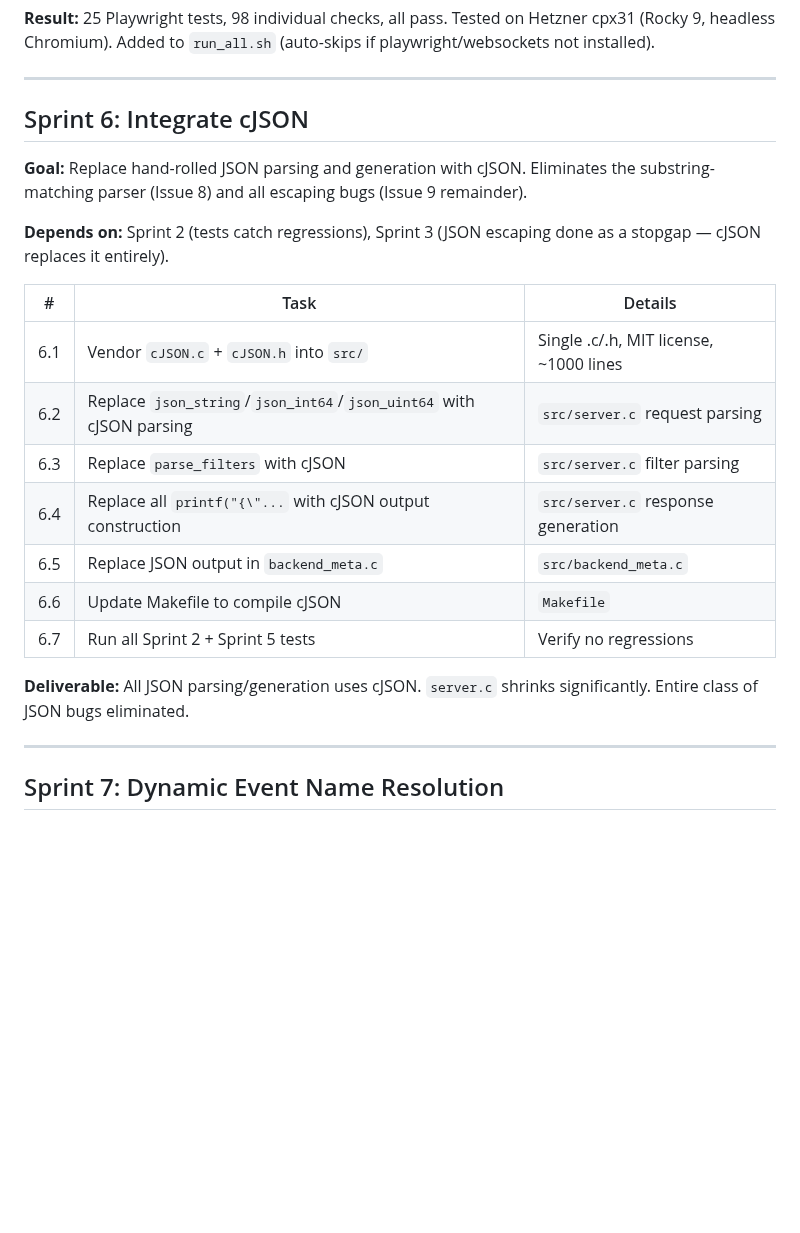
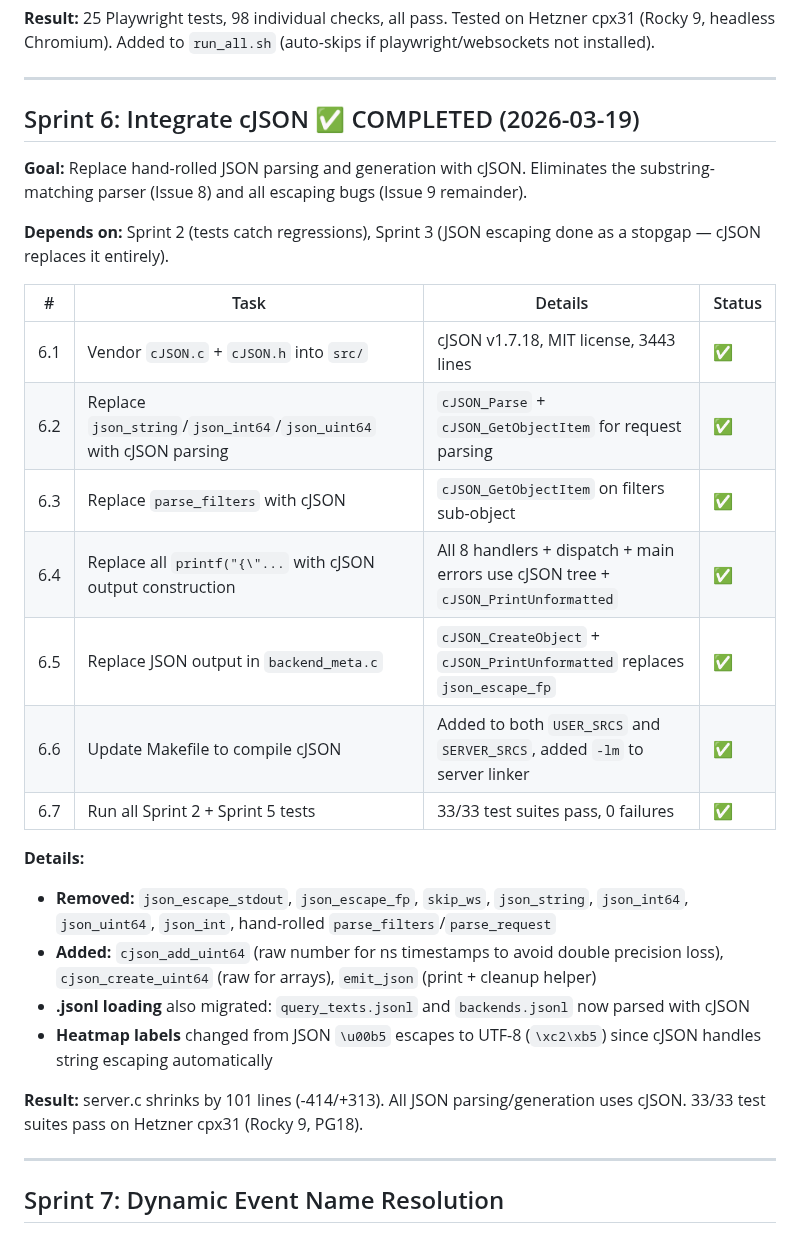
Before and after one commit to AboEl3iz/pg_wait_tracer, a Markdown page: docs/DEVELOPMENT_PLAN.md, the part around one of its changes. Drawn GitHub-style; blank space fills up the shorter version.

Commit message:
Mark Sprint 6 complete in development plan
Co-Authored-By: Claude Opus 4.6 <noreply@anthropic.com>

```diff
--- a/docs/DEVELOPMENT_PLAN.md
+++ b/docs/DEVELOPMENT_PLAN.md
@@ -175,7 +175,7 @@ if playwright/websockets not installed).
 
 ---
 
-## Sprint 6: Integrate cJSON
+## Sprint 6: Integrate cJSON ✅ COMPLETED (2026-03-19)
 
 **Goal:** Replace hand-rolled JSON parsing and generation with cJSON. Eliminates
 the substring-matching parser (Issue 8) and all escaping bugs (Issue 9 remainder).
@@ -183,18 +183,27 @@ the substring-matching parser (Issue 8) and all escaping bugs (Issue 9 remainder
 **Depends on:** Sprint 2 (tests catch regressions), Sprint 3 (JSON escaping done
 as a stopgap — cJSON replaces it entirely).
 
-| # | Task | Details |
-|---|------|---------|
-| 6.1 | Vendor `cJSON.c` + `cJSON.h` into `src/` | Single .c/.h, MIT license, ~1000 lines |
-| 6.2 | Replace `json_string`/`json_int64`/`json_uint64` with cJSON parsing | `src/server.c` request parsing |
-| 6.3 | Replace `parse_filters` with cJSON | `src/server.c` filter parsing |
-| 6.4 | Replace all `printf("{\"...` with cJSON output construction | `src/server.c` response generation |
-| 6.5 | Replace JSON output in `backend_meta.c` | `src/backend_meta.c` |
-| 6.6 | Update Makefile to compile cJSON | `Makefile` |
-| 6.7 | Run all Sprint 2 + Sprint 5 tests | Verify no regressions |
+| # | Task | Details | Status |
+|---|------|---------|--------|
+| 6.1 | Vendor `cJSON.c` + `cJSON.h` into `src/` | cJSON v1.7.18, MIT license, 3443 lines | ✅ |
+| 6.2 | Replace `json_string`/`json_int64`/`json_uint64` with cJSON parsing | `cJSON_Parse` + `cJSON_GetObjectItem` for request parsing | ✅ |
+| 6.3 | Replace `parse_filters` with cJSON | `cJSON_GetObjectItem` on filters sub-object | ✅ |
+| 6.4 | Replace all `printf("{\"...` with cJSON output construction | All 8 handlers + dispatch + main errors use cJSON tree + `cJSON_PrintUnformatted` | ✅ |
+| 6.5 | Replace JSON output in `backend_meta.c` | `cJSON_CreateObject` + `cJSON_PrintUnformatted` replaces `json_escape_fp` | ✅ |
+| 6.6 | Update Makefile to compile cJSON | Added to both `USER_SRCS` and `SERVER_SRCS`, added `-lm` to server linker | ✅ |
+| 6.7 | Run all Sprint 2 + Sprint 5 tests | 33/33 test suites pass, 0 failures | ✅ |
 
-**Deliverable:** All JSON parsing/generation uses cJSON. `server.c` shrinks
-significantly. Entire class of JSON bugs eliminated.
+**Details:**
+- **Removed:** `json_escape_stdout`, `json_escape_fp`, `skip_ws`, `json_string`,
+  `json_int64`, `json_uint64`, `json_int`, hand-rolled `parse_filters`/`parse_request`
+- **Added:** `cjson_add_uint64` (raw number for ns timestamps to avoid double precision loss),
+  `cjson_create_uint64` (raw for arrays), `emit_json` (print + cleanup helper)
+- **.jsonl loading** also migrated: `query_texts.jsonl` and `backends.jsonl` now parsed with cJSON
+- **Heatmap labels** changed from JSON `\u00b5` escapes to UTF-8 (`\xc2\xb5`) since cJSON
+  handles string escaping automatically
+
+**Result:** server.c shrinks by 101 lines (-414/+313). All JSON parsing/generation uses cJSON.
+33/33 test suites pass on Hetzner cpx31 (Rocky 9, PG18).
 
 ---
 
```
Also changed, not shown: other parts of docs/DEVELOPMENT_PLAN.md (+1 -1 lines).
